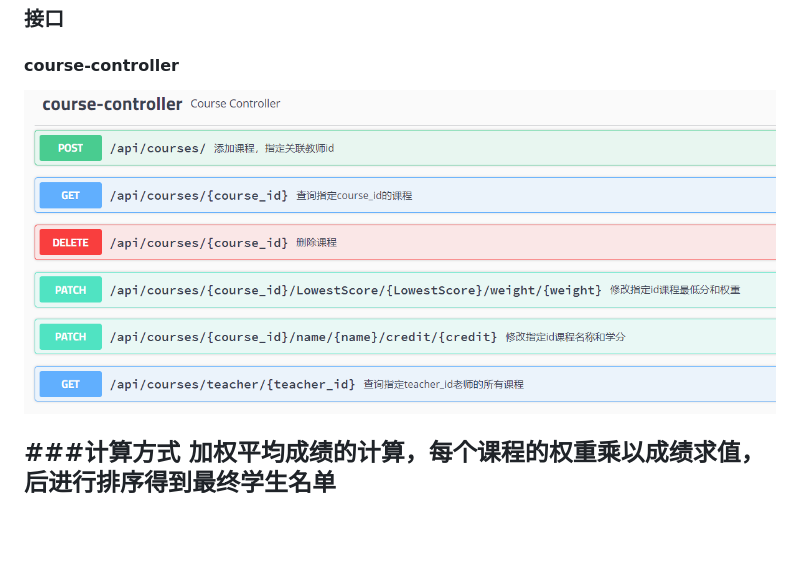
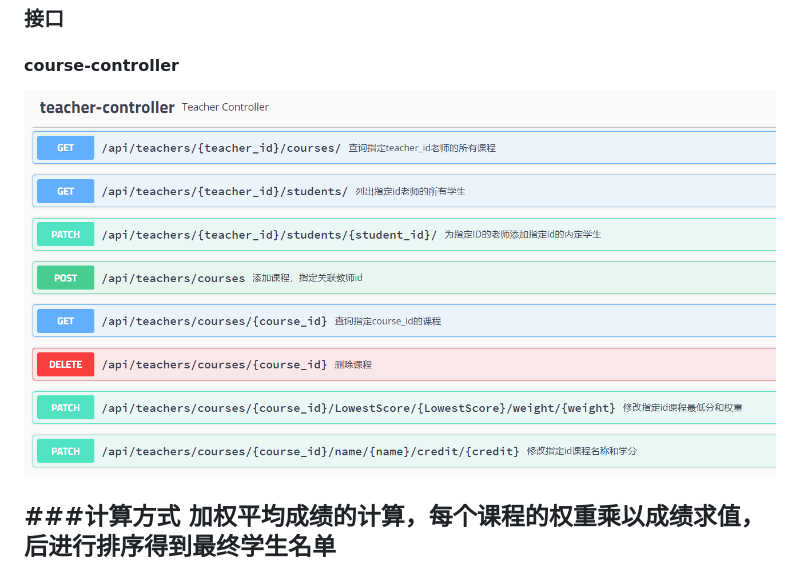
Before and after one commit to BakaRice/tutor-selection, a Markdown page: README.md, the part around the change. GitHub-like rendering; pictures changed too: docs/CourseController.png (deleted), docs/TeacherController.png (added); blank space fills up the shorter version.

Commit message:
修改 README.md

```diff
--- a/README.md
+++ b/README.md
@@ -12,7 +12,7 @@
 ![DataBaseDesign](./docs/database_design.png)
 ### 接口
 #### course-controller
-![CourseController](./docs/CourseController.png)
+![CourseController](./docs/TeacherController.png)
 
 ###计算方式
 加权平均成绩的计算，每个课程的权重乘以成绩求值，后进行排序得到最终学生名单
```
